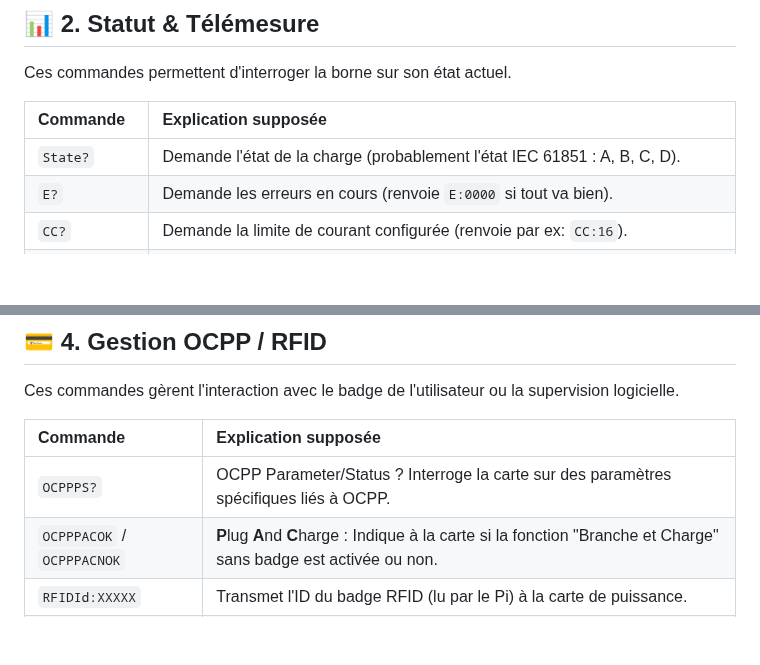
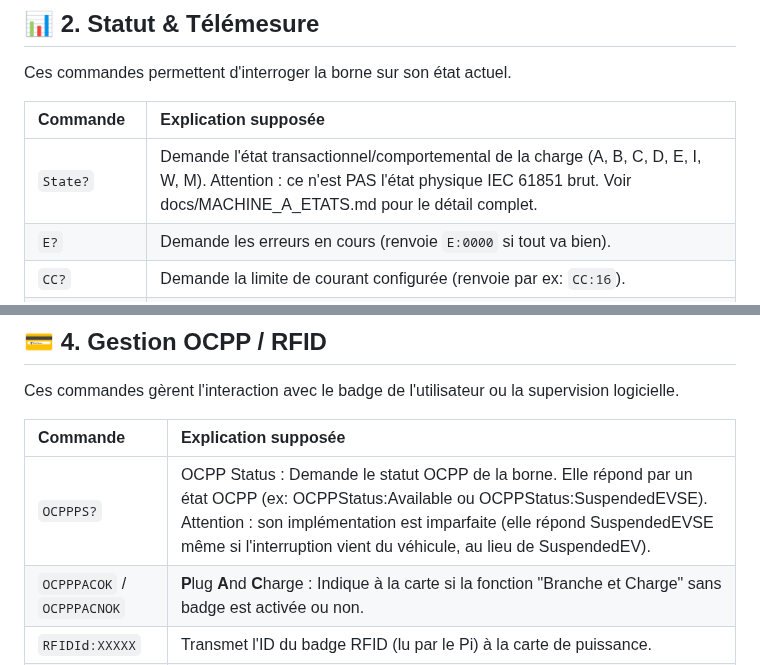
Before and after one commit to BolzaW/greenup-link, a Markdown page: docs/PROTOCOLE_SERIE_LEGRAND.md, 2 parts joined by grey strips. Rendered like a GitHub page; blank space fills up the shorter version.

Commit message:
docs: remove false iec 61851 assumption and detail ocppps command

```diff
--- a/docs/PROTOCOLE_SERIE_LEGRAND.md
+++ b/docs/PROTOCOLE_SERIE_LEGRAND.md
@@ -25,7 +25,7 @@ Ces commandes permettent d'interroger la borne sur son état actuel.
 
 | Commande | Explication supposée |
 | :--- | :--- |
-| `State?` | Demande l'état de la charge (probablement l'état IEC 61851 : A, B, C, D). |
+| `State?` | Demande l'état transactionnel/comportemental de la charge (A, B, C, D, E, I, W, M). Attention : ce n'est PAS l'état physique IEC 61851 brut. Voir docs/MACHINE_A_ETATS.md pour le détail complet. |
 | `E?` | Demande les erreurs en cours (renvoie `E:0000` si tout va bien). |
 | `CC?` | Demande la limite de courant configurée (renvoie par ex: `CC:16`). |
 | `CCTIC?` | Demande la valeur du courant limite déduite par le TIC. Renvoie `32` même si le TIC est déconnecté. |
@@ -50,7 +50,7 @@ Ces commandes gèrent l'interaction avec le badge de l'utilisateur ou la supervi
 
 | Commande | Explication supposée |
 | :--- | :--- |
-| `OCPPPS?` | OCPP Parameter/Status ? Interroge la carte sur des paramètres spécifiques liés à OCPP. |
+| `OCPPPS?` | OCPP Status : Demande le statut OCPP de la borne. Elle répond par un état OCPP (ex: OCPPStatus:Available ou OCPPStatus:SuspendedEVSE). Attention : son implémentation est imparfaite (elle répond SuspendedEVSE même si l'interruption vient du véhicule, au lieu de SuspendedEV). |
 | `OCPPPACOK` / `OCPPPACNOK` | **P**lug **A**nd **C**harge : Indique à la carte si la fonction "Branche et Charge" sans badge est activée ou non. |
 | `RFIDId:XXXXX` | Transmet l'ID du badge RFID (lu par le Pi) à la carte de puissance. |
 | `RFIDA:XXXXX` | Envoie le statut d'autorisation RFID (Authorization). |
```
